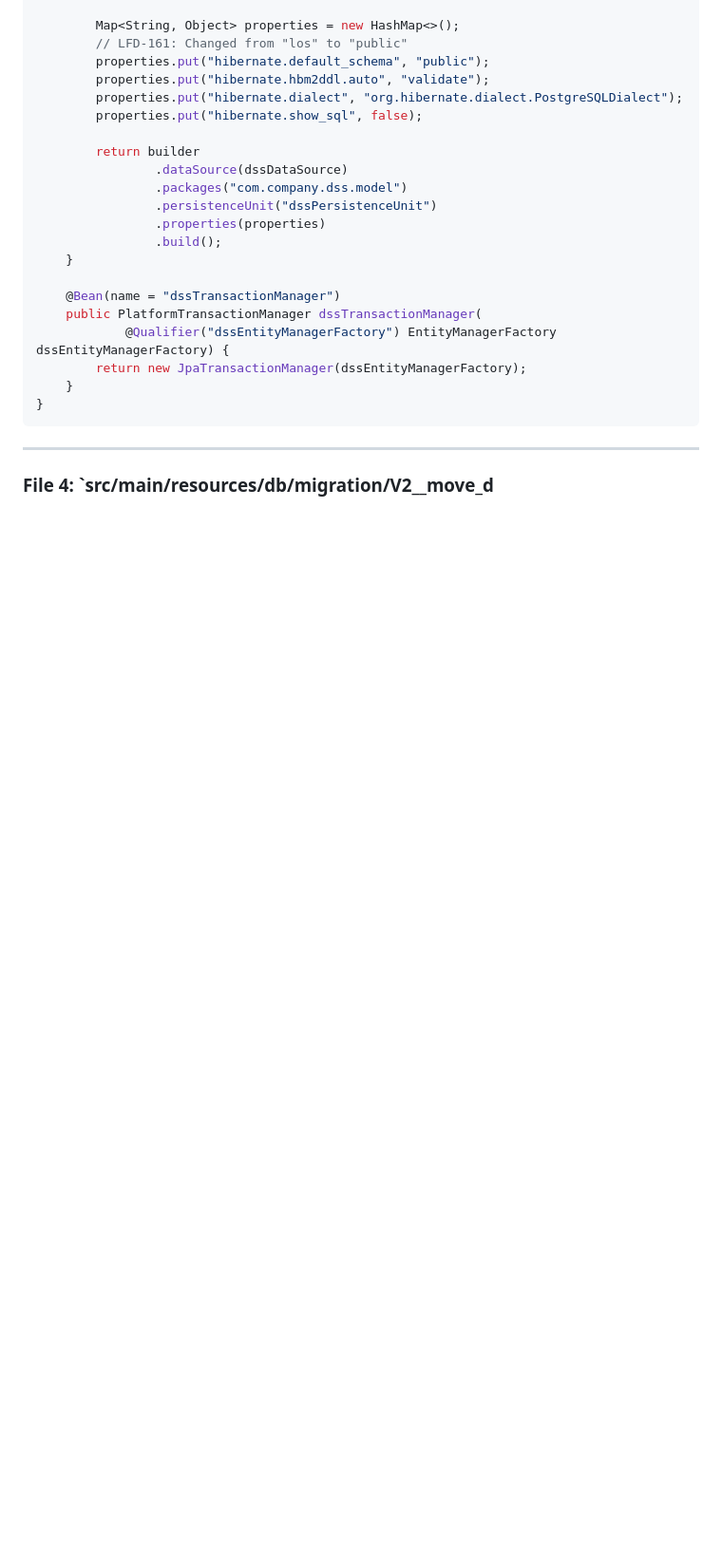
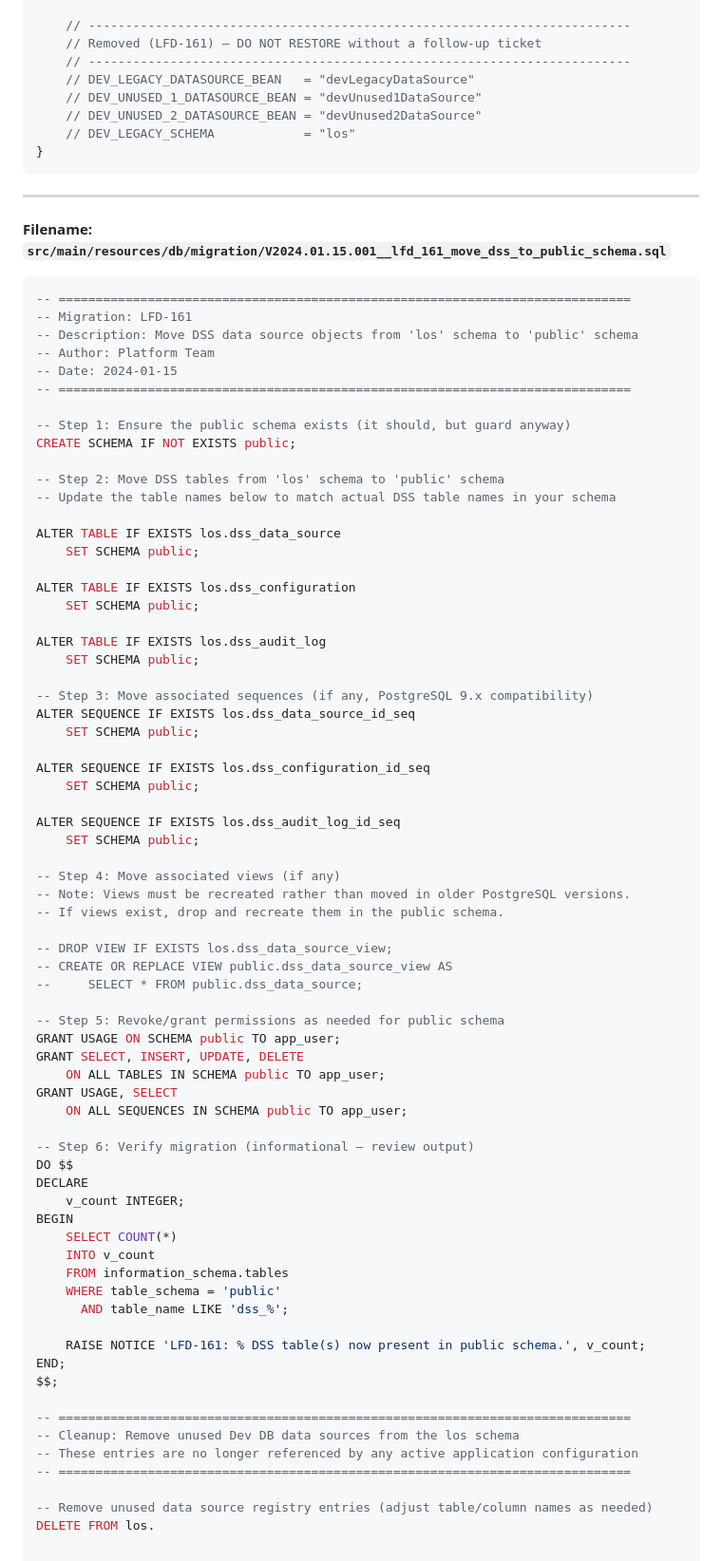
Before and after one commit to jiteshcelsys/JIRA2PR, a Markdown page: AI_CODE_FIX.md, the part around one of its changes. Shown at 95% size. GitHub-like rendering; blank space fills up the shorter version.

````diff
--- a/AI_CODE_FIX.md
+++ b/AI_CODE_FIX.md
@@ -174,27 +125,85 @@ public class DssDataSourceConfig {
 
-        Map<String, Object> properties = new HashMap<>();
-        // LFD-161: Changed from "los" to "public"
-        properties.put("hibernate.default_schema", "public");
-        properties.put("hibernate.hbm2ddl.auto", "validate");
-        properties.put("hibernate.dialect", "org.hibernate.dialect.PostgreSQLDialect");
-        properties.put("hibernate.show_sql", false);
-
-        return builder
-                .dataSource(dssDataSource)
-                .packages("com.company.dss.model")
-                .persistenceUnit("dssPersistenceUnit")
-                .properties(properties)
-                .build();
-    }
-
-    @Bean(name = "dssTransactionManager")
-    public PlatformTransactionManager dssTransactionManager(
-            @Qualifier("dssEntityManagerFactory") EntityManagerFactory dssEntityManagerFactory) {
-        return new JpaTransactionManager(dssEntityManagerFactory);
-    }
+    // -------------------------------------------------------------------------
+    // Removed (LFD-161) — DO NOT RESTORE without a follow-up ticket
+    // -------------------------------------------------------------------------
+    // DEV_LEGACY_DATASOURCE_BEAN   = "devLegacyDataSource"
+    // DEV_UNUSED_1_DATASOURCE_BEAN = "devUnused1DataSource"
+    // DEV_UNUSED_2_DATASOURCE_BEAN = "devUnused2DataSource"
+    // DEV_LEGACY_SCHEMA            = "los"
 }
 ```
 
 ---
 
-### File 4: `src/main/resources/db/migration/V2__move_d
+**Filename: `src/main/resources/db/migration/V2024.01.15.001__lfd_161_move_dss_to_public_schema.sql`**
+
+```sql
+-- =============================================================================
+-- Migration: LFD-161
+-- Description: Move DSS data source objects from 'los' schema to 'public' schema
+-- Author: Platform Team
+-- Date: 2024-01-15
+-- =============================================================================
+
+-- Step 1: Ensure the public schema exists (it should, but guard anyway)
+CREATE SCHEMA IF NOT EXISTS public;
+
+-- Step 2: Move DSS tables from 'los' schema to 'public' schema
+-- Update the table names below to match actual DSS table names in your schema
+
+ALTER TABLE IF EXISTS los.dss_data_source
+    SET SCHEMA public;
+
+ALTER TABLE IF EXISTS los.dss_configuration
+    SET SCHEMA public;
+
+ALTER TABLE IF EXISTS los.dss_audit_log
+    SET SCHEMA public;
+
+-- Step 3: Move associated sequences (if any, PostgreSQL 9.x compatibility)
+ALTER SEQUENCE IF EXISTS los.dss_data_source_id_seq
+    SET SCHEMA public;
+
+ALTER SEQUENCE IF EXISTS los.dss_configuration_id_seq
+    SET SCHEMA public;
+
+ALTER SEQUENCE IF EXISTS los.dss_audit_log_id_seq
+    SET SCHEMA public;
+
+-- Step 4: Move associated views (if any)
+-- Note: Views must be recreated rather than moved in older PostgreSQL versions.
+-- If views exist, drop and recreate them in the public schema.
+
+-- DROP VIEW IF EXISTS los.dss_data_source_view;
+-- CREATE OR REPLACE VIEW public.dss_data_source_view AS
+--     SELECT * FROM public.dss_data_source;
+
+-- Step 5: Revoke/grant permissions as needed for public schema
+GRANT USAGE ON SCHEMA public TO app_user;
+GRANT SELECT, INSERT, UPDATE, DELETE
+    ON ALL TABLES IN SCHEMA public TO app_user;
+GRANT USAGE, SELECT
+    ON ALL SEQUENCES IN SCHEMA public TO app_user;
+
+-- Step 6: Verify migration (informational — review output)
+DO $$
+DECLARE
+    v_count INTEGER;
+BEGIN
+    SELECT COUNT(*)
+    INTO v_count
+    FROM information_schema.tables
+    WHERE table_schema = 'public'
+      AND table_name LIKE 'dss_%';
+
+    RAISE NOTICE 'LFD-161: % DSS table(s) now present in public schema.', v_count;
+END;
+$$;
+
+-- =============================================================================
+-- Cleanup: Remove unused Dev DB data sources from the los schema
+-- These entries are no longer referenced by any active application configuration
+-- =============================================================================
+
+-- Remove unused data source registry entries (adjust table/column names as needed)
+DELETE FROM los.
````
Also changed, not shown: other parts of AI_CODE_FIX.md (+62 -111 lines).
